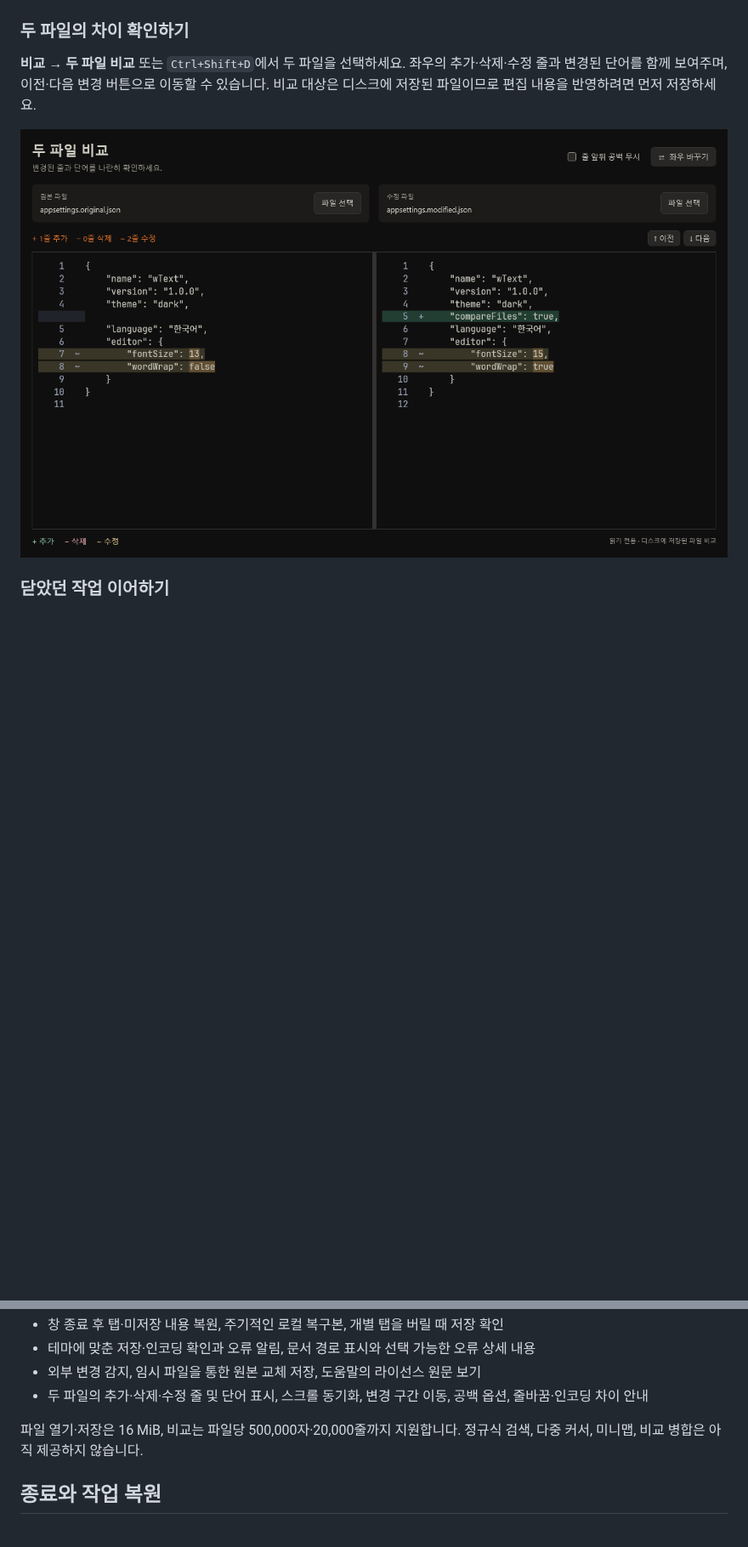
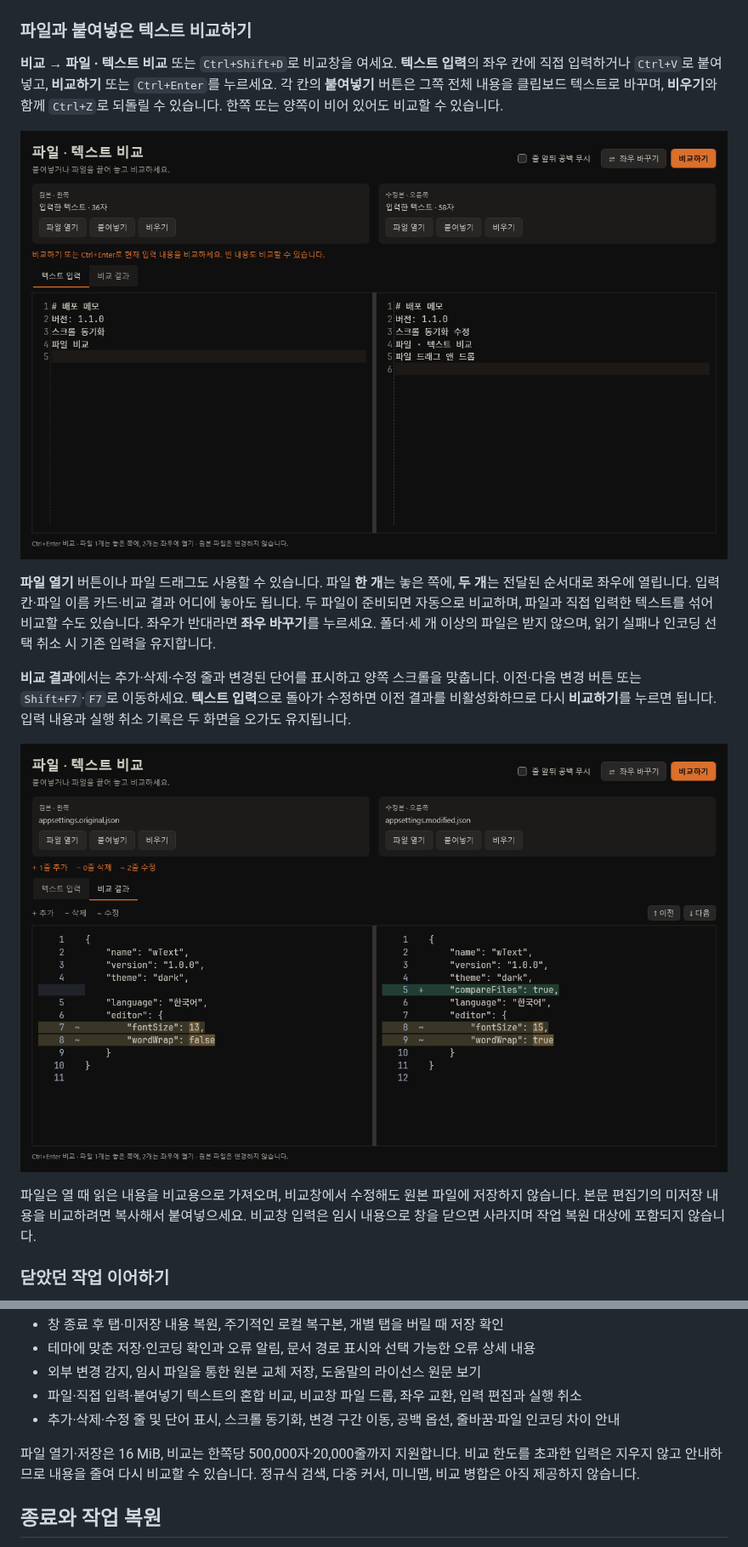
Before and after one commit to parkhw328/wook-text, a Markdown page: README.md, 2 parts joined by grey strips. Shown at 85% size. GitHub-like rendering; pictures changed too: docs/images/comparison-input.png (added), docs/images/comparison.png; blank space fills up the shorter version.

Commit message:
Fix comparison scrolling and add paste and file-drop inputs

```diff
--- a/README.md
+++ b/README.md
@@ -31,11 +33,19 @@ Windows x64용 무료 텍스트 편집기입니다. **1.0.2**는 중복 기능
 
 ![세 작업 폴더를 함께 탐색하고 서로 다른 프로젝트의 문서를 편집하는 화면](docs/images/workspaces.png)
 
-### 두 파일의 차이 확인하기
+### 파일과 붙여넣은 텍스트 비교하기
 
-**비교 → 두 파일 비교** 또는 `Ctrl+Shift+D`에서 두 파일을 선택하세요. 좌우의 추가·삭제·수정 줄과 변경된 단어를 함께 보여주며, 이전·다음 변경 버튼으로 이동할 수 있습니다. 비교 대상은 디스크에 저장된 파일이므로 편집 내용을 반영하려면 먼저 저장하세요.
+**비교 → 파일 · 텍스트 비교** 또는 `Ctrl+Shift+D`로 비교창을 여세요. **텍스트 입력**의 좌우 칸에 직접 입력하거나 `Ctrl+V`로 붙여넣고, **비교하기** 또는 `Ctrl+Enter`를 누르세요. 각 칸의 **붙여넣기** 버튼은 그쪽 전체 내용을 클립보드 텍스트로 바꾸며, **비우기**와 함께 `Ctrl+Z`로 되돌릴 수 있습니다. 한쪽 또는 양쪽이 비어 있어도 비교할 수 있습니다.
+
+![파일 없이 좌우 텍스트를 붙여넣어 비교를 준비하는 화면](docs/images/comparison-input.png)
+
+**파일 열기** 버튼이나 파일 드래그도 사용할 수 있습니다. 파일 **한 개**는 놓은 쪽에, **두 개**는 전달된 순서대로 좌우에 열립니다. 입력 칸·파일 이름 카드·비교 결과 어디에 놓아도 됩니다. 두 파일이 준비되면 자동으로 비교하며, 파일과 직접 입력한 텍스트를 섞어 비교할 수도 있습니다. 좌우가 반대라면 **좌우 바꾸기**를 누르세요. 폴더·세 개 이상의 파일은 받지 않으며, 읽기 실패나 인코딩 선택 취소 시 기존 입력을 유지합니다.
+
+**비교 결과**에서는 추가·삭제·수정 줄과 변경된 단어를 표시하고 양쪽 스크롤을 맞춥니다. 이전·다음 변경 버튼 또는 `Shift+F7`·`F7`로 이동하세요. **텍스트 입력**으로 돌아가 수정하면 이전 결과를 비활성화하므로 다시 **비교하기**를 누르면 됩니다. 입력 내용과 실행 취소 기록은 두 화면을 오가도 유지됩니다.
 
 ![두 파일을 좌우로 비교하고 변경된 줄과 단어를 표시하는 화면](docs/images/comparison.png)
+
+파일은 열 때 읽은 내용을 비교용으로 가져오며, 비교창에서 수정해도 원본 파일에 저장하지 않습니다. 본문 편집기의 미저장 내용을 비교하려면 복사해서 붙여넣으세요. 비교창 입력은 임시 내용으로 창을 닫으면 사라지며 작업 복원 대상에 포함되지 않습니다.
 
 ### 닫았던 작업 이어하기
 
@@ -80,9 +90,10 @@ Windows x64용 무료 텍스트 편집기입니다. **1.0.2**는 중복 기능
 - 창 종료 후 탭·미저장 내용 복원, 주기적인 로컬 복구본, 개별 탭을 버릴 때 저장 확인
 - 테마에 맞춘 저장·인코딩 확인과 오류 알림, 문서 경로 표시와 선택 가능한 오류 상세 내용
 - 외부 변경 감지, 임시 파일을 통한 원본 교체 저장, 도움말의 라이선스 원문 보기
-- 두 파일의 추가·삭제·수정 줄 및 단어 표시, 스크롤 동기화, 변경 구간 이동, 공백 옵션, 줄바꿈·인코딩 차이 안내
+- 파일·직접 입력·붙여넣기 텍스트의 혼합 비교, 비교창 파일 드롭, 좌우 교환, 입력 편집과 실행 취소
+- 추가·삭제·수정 줄 및 단어 표시, 스크롤 동기화, 변경 구간 이동, 공백 옵션, 줄바꿈·파일 인코딩 차이 안내
 
-파일 열기·저장은 16 MiB, 비교는 파일당 500,000자·20,000줄까지 지원합니다. 정규식 검색, 다중 커서, 미니맵, 비교 병합은 아직 제공하지 않습니다.
+파일 열기·저장은 16 MiB, 비교는 한쪽당 500,000자·20,000줄까지 지원합니다. 비교 한도를 초과한 입력은 지우지 않고 안내하므로 내용을 줄여 다시 비교할 수 있습니다. 정규식 검색, 다중 커서, 미니맵, 비교 병합은 아직 제공하지 않습니다.
 
 ## 종료와 작업 복원
 
```
Also changed, not shown: other parts of README.md (+7 -3 lines), CHANGELOG.md (+12 -0 lines), docs/REQUIREMENTS.md (+16 -2 lines), docs/images/explorer.png, docs/images/session-restored.png, docs/images/workspaces.png, 12 other files.
